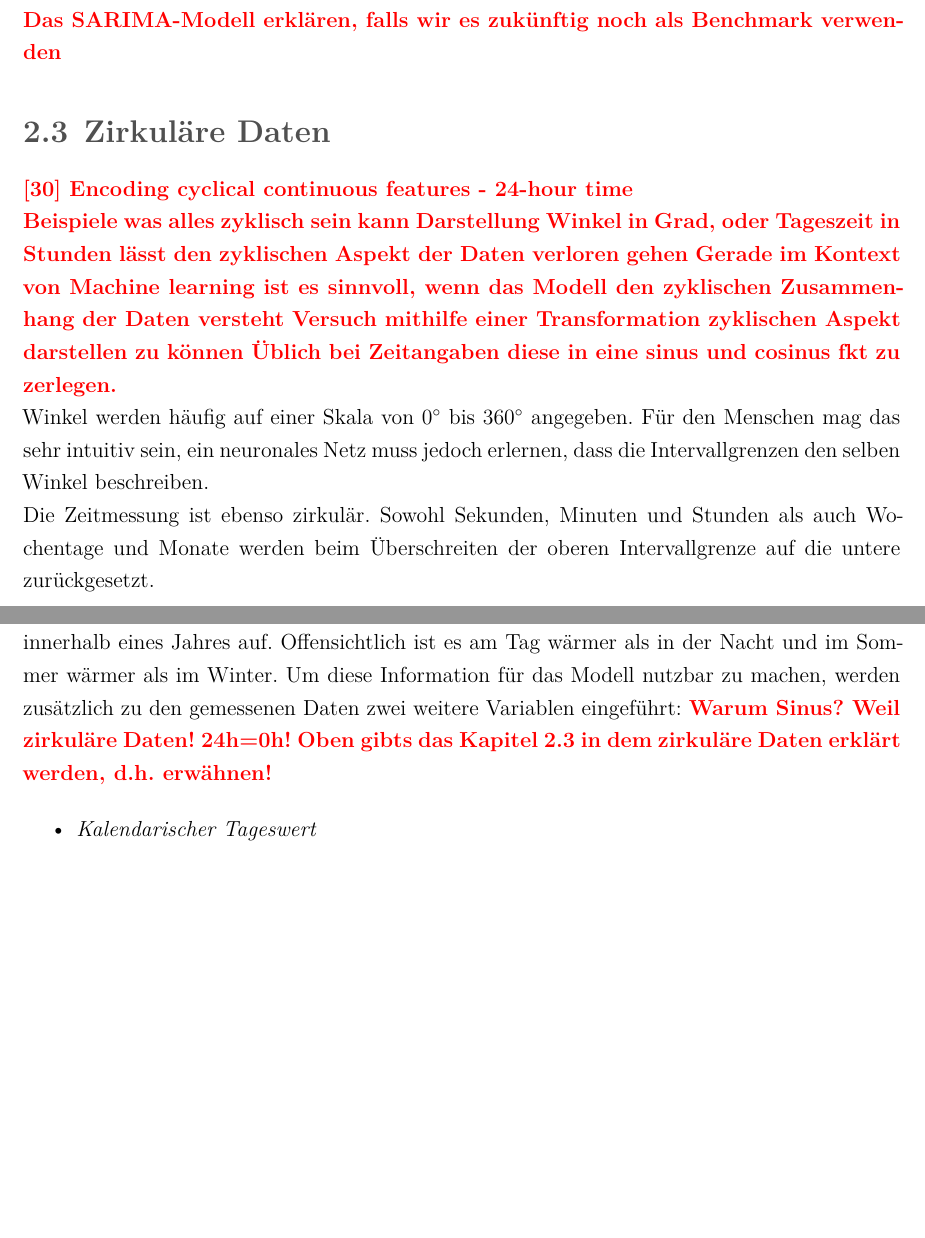
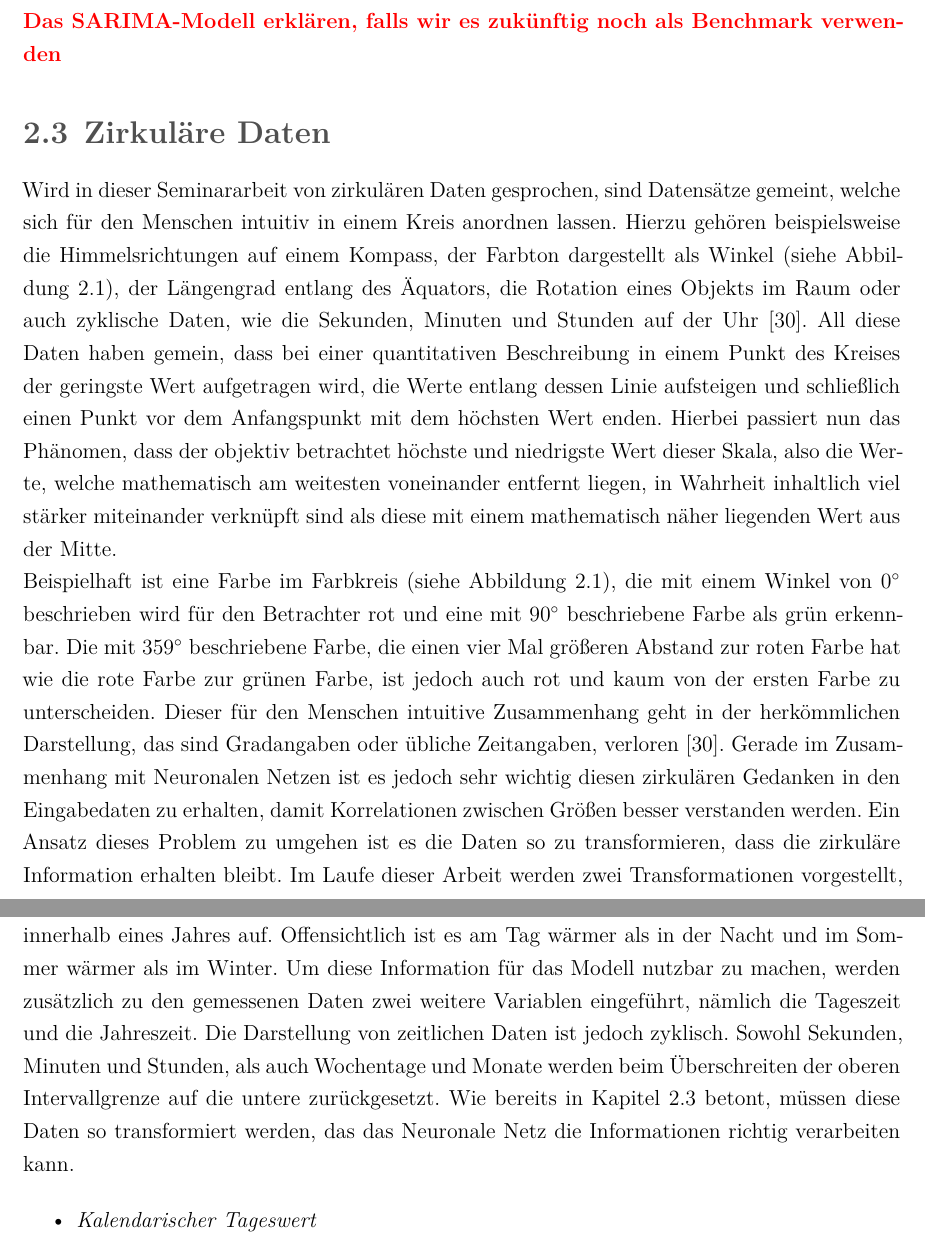
Before and after one commit to leuchtum/cse-seminar-windprognose, a LaTeX document (dokumentation/seminararbeit.tex): two parts of pages 7 and 13 of 27, joined at a grey line, cut so that both start at the same text, the shorter picture padded with empty space. Compiled offline with XeLaTeX; a missing font is replaced by an installed copy or a similar font.

Commit message:
zirkuläre Daten

```diff
--- a/dokumentation/seminararbeit.tex
+++ b/dokumentation/seminararbeit.tex
@@ -309,21 +309,12 @@ Beschreibung versch Architekturen}
 \highlight{Das SARIMA-Modell erklären, falls wir es zukünftig noch als Benchmark verwenden}
 
 \section{Zirkuläre Daten}\label{section:circ_data}
-\highlight{\cite{2016_London_EncodingCyclicalContinuous} Encoding cyclical continuous features - 24-hour time}
 
-\highlight{
-	Beispiele was alles zyklisch sein kann
-	Darstellung Winkel in Grad, oder Tageszeit in Stunden lässt den zyklischen Aspekt der Daten verloren gehen
-	Gerade im Kontext von Machine learning ist es sinnvoll, wenn das Modell den zyklischen Zusammenhang der Daten versteht
-	Versuch mithilfe einer Transformation zyklischen Aspekt darstellen zu können
-	Üblich bei Zeitangaben diese in eine sinus und cosinus fkt zu zerlegen.
-	}
-
-
-
-Winkel werden häufig auf einer Skala von $0^\circ$ bis $360^\circ$ angegeben. Für den Menschen mag das sehr intuitiv sein, ein neuronales Netz muss jedoch erlernen, dass die Intervallgrenzen den selben Winkel beschreiben.
-
-Die Zeitmessung ist ebenso zirkulär. Sowohl Sekunden, Minuten und Stunden als auch Wochentage und Monate werden beim Überschreiten der oberen Intervallgrenze auf die untere zurückgesetzt.
+Wird in dieser Seminararbeit von zirkulären Daten gesprochen, sind Datensätze gemeint, welche sich für den Menschen intuitiv in einem Kreis anordnen lassen.
+Hierzu gehören beispielsweise die Himmelsrichtungen auf einem Kompass, der Farbton dargestellt als Winkel (siehe Abbildung \ref{fig:colorcircle}), der Längengrad entlang des Äquators, die Rotation eines Objekts im Raum oder auch zyklische Daten, wie die Sekunden, Minuten und Stunden auf der Uhr \cite{2016_London_EncodingCyclicalContinuous}.
+All diese Daten haben gemein, dass bei einer quantitativen Beschreibung in einem Punkt des Kreises der geringste Wert aufgetragen wird, die Werte entlang dessen Linie aufsteigen und schließlich einen Punkt vor dem Anfangspunkt mit dem höchsten Wert enden.
+Hierbei passiert nun das Phänomen, dass der objektiv betrachtet höchste und niedrigste Wert dieser Skala, also die Werte, welche mathematisch am weitesten voneinander entfernt liegen, in Wahrheit inhaltlich viel stärker miteinander verknüpft sind als diese mit
+einem mathematisch näher liegenden Wert aus der Mitte.
 
 %%%%%BILD ANFANG
 \begin{figure}[tph]
@@ -334,6 +325,12 @@ Die Zeitmessung ist ebenso zirkulär. Sowohl Sekunden, Minuten und Stunden als a
 	\end{center}
 \end{figure}
 %%%%%BILD ENDE
+
+Beispielhaft ist eine Farbe im Farbkreis (siehe Abbildung \ref{fig:colorcircle}), die mit einem Winkel von $0^\circ$ beschrieben wird für den Betrachter rot und eine mit $90^\circ$ beschriebene Farbe als grün erkennbar. Die mit $359^\circ$ beschriebene Farbe, die einen
+vier Mal größeren Abstand zur roten Farbe hat wie die rote Farbe zur grünen Farbe, ist jedoch auch rot und kaum von der ersten Farbe zu unterscheiden.
+Dieser für den Menschen intuitive Zusammenhang geht in der herkömmlichen Darstellung, das sind Gradangaben oder übliche Zeitangaben, verloren \cite{2016_London_EncodingCyclicalContinuous}.
+Gerade im Zusammenhang mit Neuronalen Netzen ist es jedoch sehr wichtig diesen zirkulären Gedanken in den Eingabedaten zu erhalten, damit Korrelationen zwischen Größen besser verstanden werden.
+Ein Ansatz dieses Problem zu umgehen ist es die Daten so zu transformieren, dass die zirkuläre Information erhalten bleibt. Im Laufe dieser Arbeit werden zwei Transformationen vorgestellt, die zeitliche (vgl. Kapitel \ref{section:gen_daten}) und räumliche (vgl. Kapitel \ref{section:Winddaten_vec}) Daten so verändern wollen, dass sie für ein Neuronales Netz besser zu vestehen sind.
 
 %%%%%%%%%%%%%%%%%%%%%%%%%%%%%%%%%%%%%%%%%%%%%%%%%%%%%%%%%%%%%%%%%%%%%%%
 %                                                                     %
@@ -415,7 +412,8 @@ Im Folgenden wird versucht, die Windgeschwindigkeit \highlight{und Windrichtung?
 \highlight{Warum Günzburg? 1. Liegt östlich der anderen Stationen 2. Relativ klare Windrose}
 
 \subsection{Generierte Messdaten}\label{section:gen_daten}
-Die Wetterlage in Deutschland weist wiederkehrende Trends innerhalb eines Tages und auch innerhalb eines Jahres auf. Offensichtlich ist es am Tag wärmer als in der Nacht und im Sommer wärmer als im Winter. Um diese Information für das Modell nutzbar zu machen, werden zusätzlich zu den gemessenen Daten zwei weitere Variablen eingeführt: \highlight{Warum Sinus? Weil zirkuläre Daten! 24h=0h! Oben gibts das Kapitel \ref{section:circ_data} in dem zirkuläre Daten erklärt werden, d.h. erwähnen!}
+Die Wetterlage in Deutschland weist wiederkehrende Trends innerhalb eines Tages und auch innerhalb eines Jahres auf. Offensichtlich ist es am Tag wärmer als in der Nacht und im Sommer wärmer als im Winter. Um diese Information für das Modell nutzbar zu machen, werden zusätzlich zu den gemessenen Daten zwei weitere Variablen eingeführt, nämlich die Tageszeit und die Jahreszeit.
+Die Darstellung von zeitlichen Daten ist jedoch zyklisch. Sowohl Sekunden, Minuten und Stunden, als auch Wochentage und Monate werden beim Überschreiten der oberen Intervallgrenze auf die untere zurückgesetzt. Wie bereits in Kapitel \ref{section:circ_data} betont, müssen diese Daten so transformiert werden, das das Neuronale Netz die Informationen richtig verarbeiten kann.
 
 \begin{itemize}
 	\item \textit{Kalendarischer Tageswert}\\
```
Also changed, not shown: dokumentation/seminararbeit.tex (8 more changed lines).
